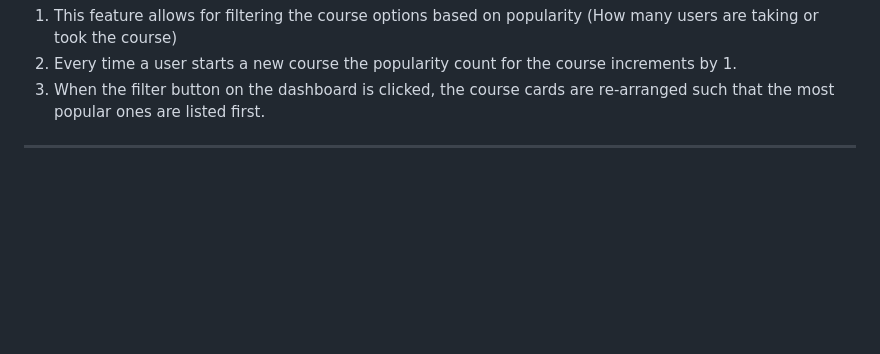
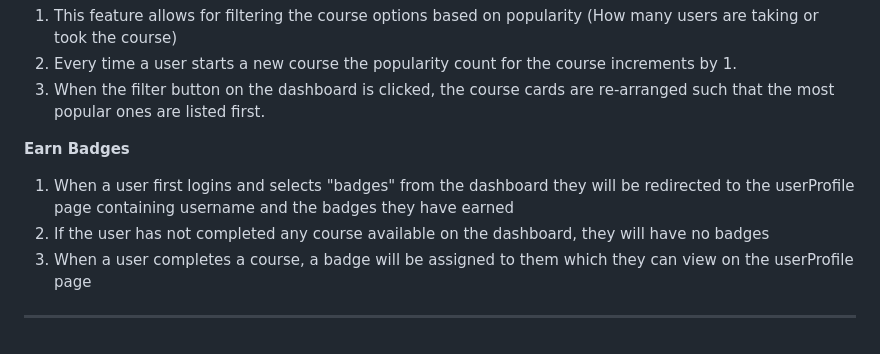
Before and after one commit to nlrichi/SkillsMania, a Markdown page: README.md, the part around the change. Rendered like a GitHub page; blank space fills up the shorter version.

```diff
--- a/README.md
+++ b/README.md
@@ -133,5 +133,9 @@ insert 'http://localhost:8080'.
 2. Every time a user starts a new course the popularity count for the course increments by 1.
 3. When the filter button on the dashboard is clicked, the course cards are re-arranged such that the most popular ones are listed first.
 
+**Earn Badges**
+1. When a user first logins and selects "badges" from the dashboard they will be redirected to the userProfile page containing username and the badges they have earned
+2. If the user has not completed any course available on the dashboard, they will have no badges
+3. When a user completes a course, a badge will be assigned to them which they can view on the userProfile page
 
 ---------------------------------------
```
